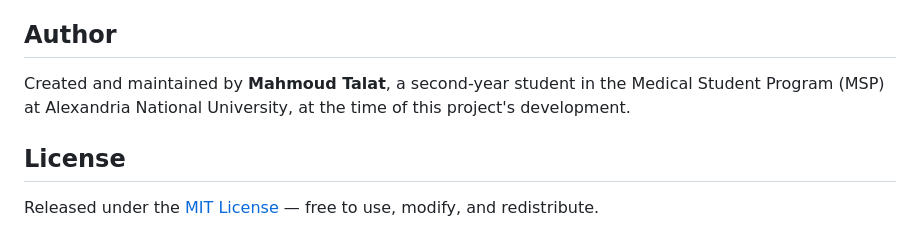
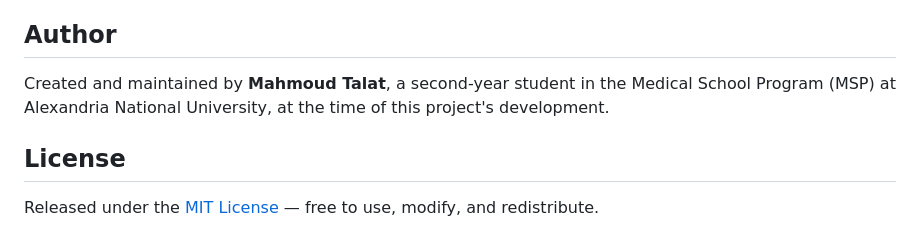
Before and after one commit to mahmoudmtalatm-cyber/ANU-MSP-GIT-MCQs, a Markdown page: README.md, the part around the change. Rendered like a GitHub page.

Commit message:
Fix typo in author section of README.md

```diff
--- a/README.md
+++ b/README.md
@@ -183,7 +183,7 @@ rather than growing one of the existing files indefinitely.
 ## Author
 
 Created and maintained by **Mahmoud Talat**, a second-year student in the
-Medical Student Program (MSP) at Alexandria National University, at the
+Medical School Program (MSP) at Alexandria National University, at the
 time of this project's development.
 
 ## License
```
